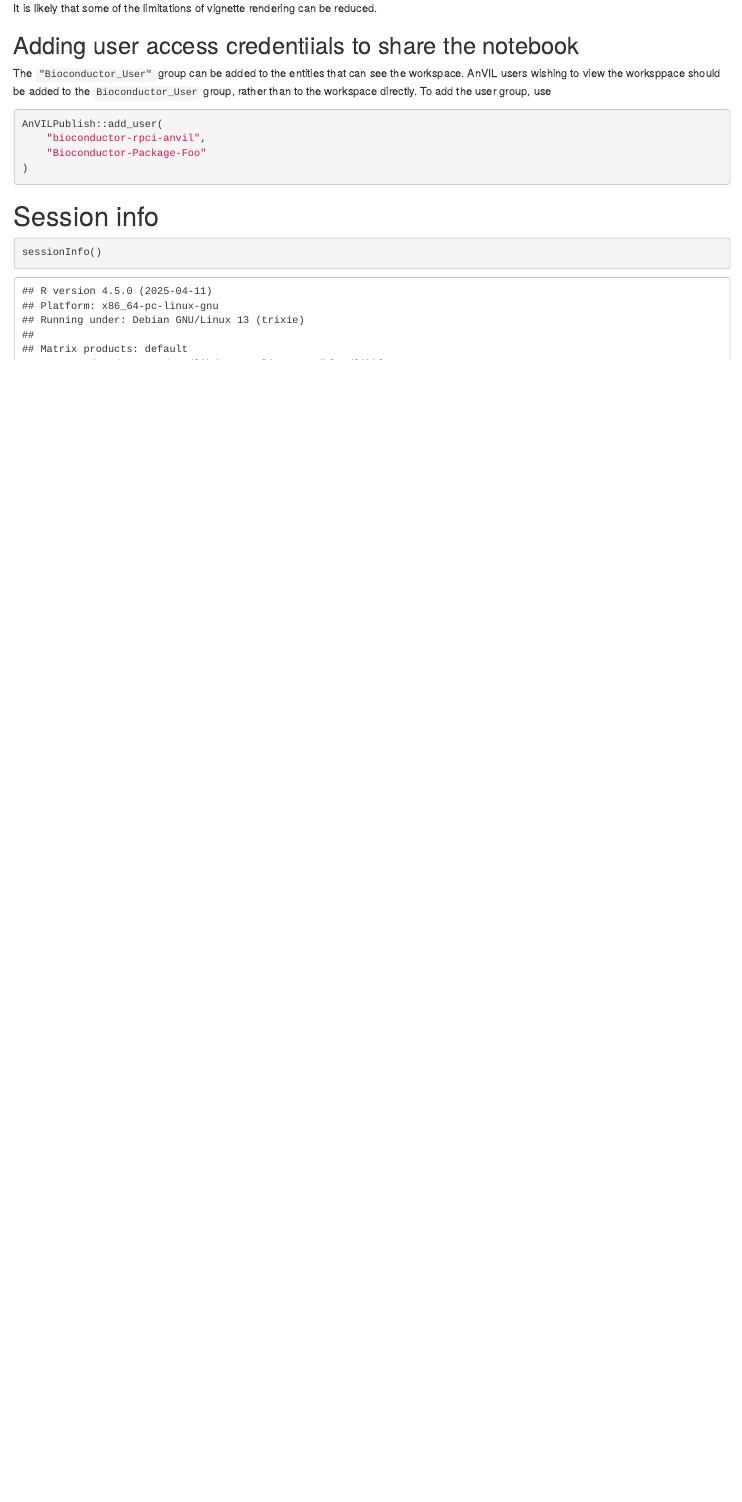
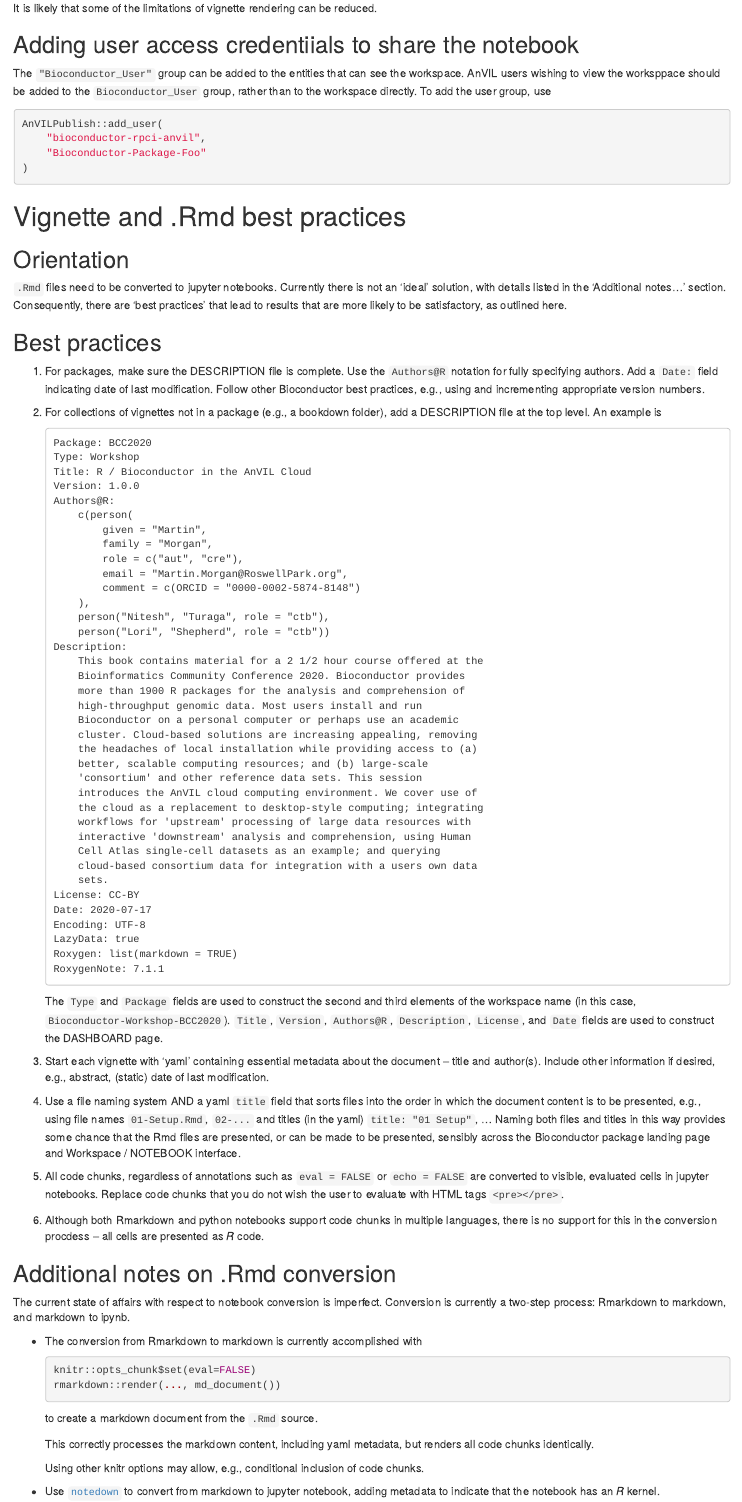
Before and after one commit to vjcitn/AnVILPublish, an R Markdown document (vignettes/AnVILPublishIntro.Rmd): the page in a window 1100 px wide, from 2640 px down before the commit and from 2520 px down after it, so that both start at the same text. Rendered offline with R 4.5, knitr and Pandoc, with nearby package versions; drawn as R Markdown's standard HTML page in place of the format the file asks for.

Commit message:
add 'best practices' for writing vignettes

````diff
--- a/vignettes/AnVILPublishIntro.Rmd
+++ b/vignettes/AnVILPublishIntro.Rmd
@@ -208,3 +197,56 @@
 )
 ```
 
+# Vignette and .Rmd best practices
+
+## Orientation
+
+`.Rmd` files need to be converted to jupyter notebooks. Currently
+there is not an 'ideal' solution, with details listed in the
+'Additional notes...' section. Consequently, there are 'best
+practices' that lead to results that are more likely to be
+satisfactory, as outlined here.
+
+## Best practices
+
+1. For packages, make sure the DESCRIPTION file is complete. Use the
+   `Authors@R` notation for fully specifying authors. Add a `Date:`
+   field indicating date of last modification. Follow other
+   Bioconductor best practices, e.g., using and incrementing
+   appropriate version numbers.
+
+1. For collections of vignettes not in a package (e.g., a bookdown
+   folder), add a DESCRIPTION file at the top level. An example is
+
+    ```
+    Package: BCC2020
+    Type: Workshop
+    Title: R / Bioconductor in the AnVIL Cloud
+    Version: 1.0.0
+    Authors@R:
+        c(person(
+            given = "Martin",
+            family = "Morgan",
+            role = c("aut", "cre"),
+            email = "Martin.Morgan@RoswellPark.org",
+            comment = c(ORCID = "0000-0002-5874-8148")
+        ),
+        person("Nitesh", "Turaga", role = "ctb"),
+        person("Lori", "Shepherd", role = "ctb"))
+    Description:
+        This book contains material for a 2 1/2 hour course offered at the
+        Bioinformatics Community Conference 2020. Bioconductor provides
+        more than 1900 R packages for the analysis and comprehension of
+        high-throughput genomic data. Most users install and run
+        Bioconductor on a personal computer or perhaps use an academic
+        cluster. Cloud-based solutions are increasing appealing, removing
+        the headaches of local installation while providing access to (a)
+        better, scalable computing resources; and (b) large-scale
+        'consortium' and other reference data sets. This session
+        introduces the AnVIL cloud computing environment. We cover use of
+        the cloud as a replacement to desktop-style computing; integrating
+        workflows for 'upstream' processing of large data resources with
+        interactive 'downstream' analysis and comprehension, using Human
+        Cell Atlas single-cell datasets as an example; and querying
+        cloud-based consortium data for integration with a users own data
+        sets.
@@ -210,0 +256,56 @@
+    LazyData: true
+    Roxygen: list(markdown = TRUE)
+    RoxygenNote: 7.1.1
+    ```
+
+   The `Type` and `Package` fields are used to construct the second
+   and third elements of the workspace name (in this case,
+   `Bioconductor-Workshop-BCC2020`). `Title`, `Version`, `Authors@R`,
+   `Description`, `License`, and `Date` fields are used to construct
+   the DASHBOARD page.
+
+1. Start each vignette with 'yaml' containing essential metadata about
+   the document -- title and author(s). Include other information if
+   desired, e.g., abstract, (static) date of last modification.
+
+1. Use a file naming system AND a yaml `title` field that sorts files
+   into the order in which the document content is to be presented,
+   e.g., using file names `01-Setup.Rmd`, `02-...` and titles (in the
+   yaml) `title: "01 Setup"`, ... Naming both files and titles in this
+   way provides some chance that the Rmd files are presented, or can
+   be made to be presented, sensibly across the Bioconductor package
+   landing page and Workspace / NOTEBOOK interface.
+
+1. All code chunks, regardless of annotations such as `eval = FALSE`
+   or `echo = FALSE` are converted to visible, evaluated cells in
+   jupyter notebooks. Replace code chunks that you do not wish the
+   user to evaluate with HTML tags `<pre></pre>`.
+
+1. Although both Rmarkdown and python notebooks support code chunks in
+   multiple languages, there is no support for this in the conversion
+   procdess -- all cells are presented as _R_ code.
+
+## Additional notes on .Rmd conversion
+
+The current state of affairs with respect to notebook conversion is
+imperfect. Conversion is currently a two-step process: Rmarkdown to
+markdown, and markdown to ipynb.
+
+- The conversion from Rmarkdown to markdown is currently accomplished with
+
+    ```{r, eval = FALSE}
+    knitr::opts_chunk$set(eval=FALSE)
+    rmarkdown::render(..., md_document())
+    ```
+
+  to create a markdown
+  document from the `.Rmd` source.
+
+  This correctly processes the markdown content, including yaml
+  metadata, but renders all code chunks identically.
+
+  Using other knitr options may allow, e.g., conditional inclusion of
+  code chunks.
+
+- Use [`notedown`][] to convert from markdown to jupyter notebook, adding
+  metadata to indicate that the notebook has an _R_ kernel.
````
Also changed, not shown: NEWS.md (+5 -0 lines), vignettes/AnVILPublishIntro.Rmd (35 more changed lines), 1 other file.
